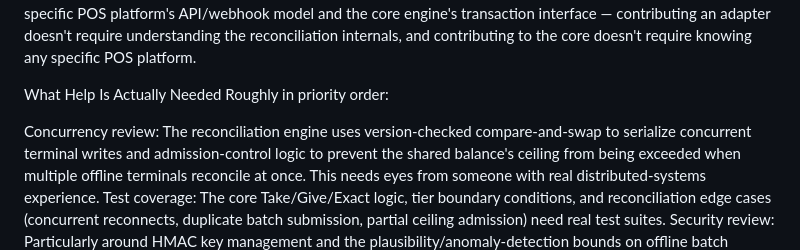
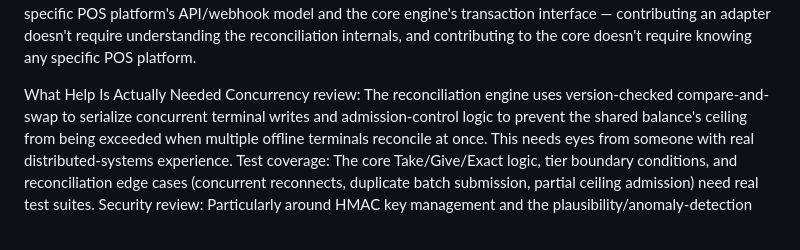
Before and after one commit to lefteri28-afk/digital-penny-bin, a Markdown page: README.md, the part around the change. GitHub-like rendering; blank space fills up the shorter version.

```diff
--- a/README.md
+++ b/README.md
@@ -50,8 +50,6 @@ dpb/
 The core engine is deliberately platform-agnostic. Adapters translate between a specific POS platform's API/webhook model and the core engine's transaction interface — contributing an adapter doesn't require understanding the reconciliation internals, and contributing to the core doesn't require knowing any specific POS platform.
 
 What Help Is Actually Needed
-Roughly in priority order:
-
 Concurrency review: The reconciliation engine uses version-checked compare-and-swap to serialize concurrent terminal writes and admission-control logic to prevent the shared balance's ceiling from being exceeded when multiple offline terminals reconcile at once. This needs eyes from someone with real distributed-systems experience.
 Test coverage: The core Take/Give/Exact logic, tier boundary conditions, and reconciliation edge cases (concurrent reconnects, duplicate batch submission, partial ceiling admission) need real test suites.
 Security review: Particularly around HMAC key management and the plausibility/anomaly-detection bounds on offline batch reconciliation.
```
